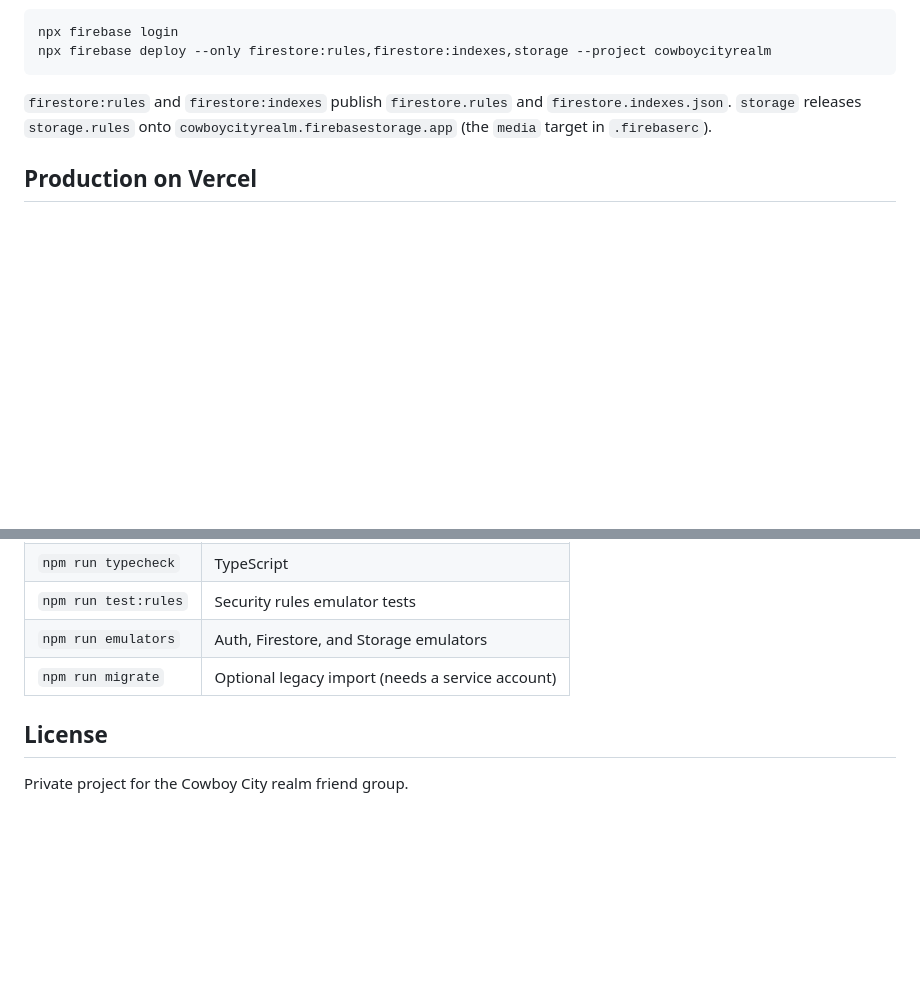
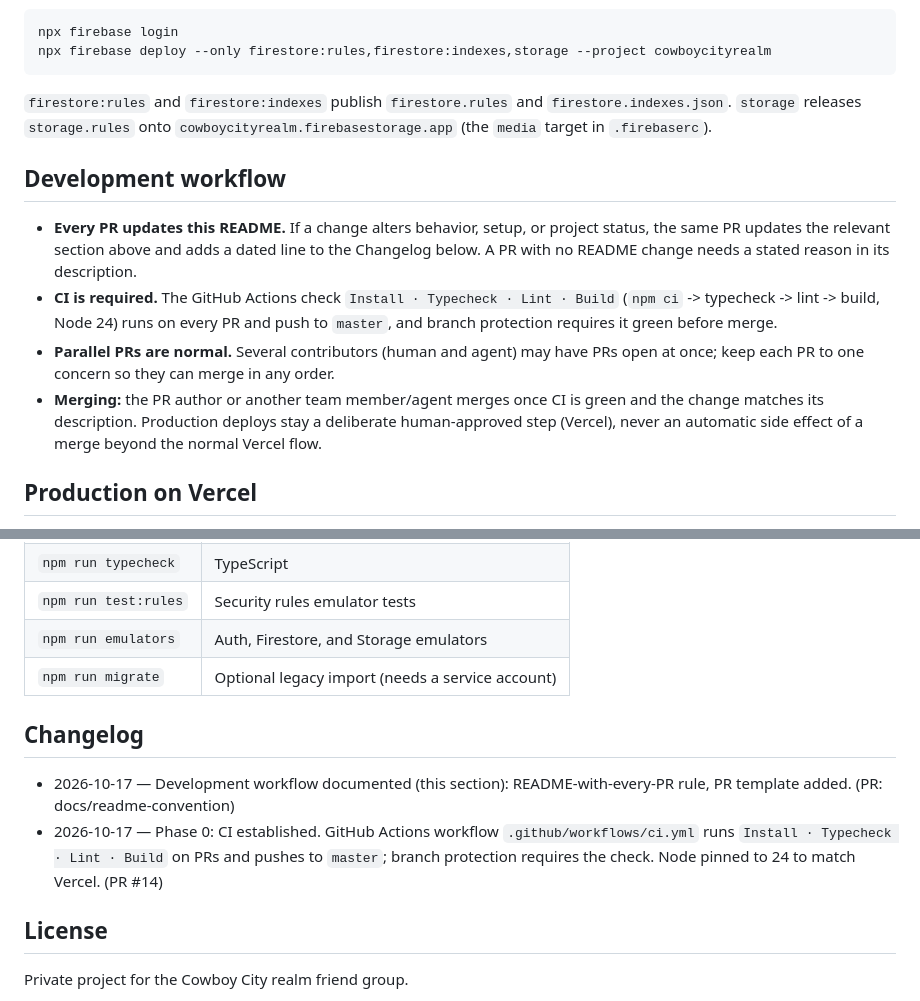
Before and after one commit to cj1101/cowboyCitySubstack, a Markdown page: README.md, 2 parts joined by grey strips. Rendered like a GitHub page; blank space fills up the shorter version.

Commit message:
Docs: README-with-every-PR workflow rule + changelog + PR template

```diff
--- a/README.md
+++ b/README.md
@@ -101,6 +101,13 @@ npx firebase deploy --only firestore:rules,firestore:indexes,storage --project c
 
 `firestore:rules` and `firestore:indexes` publish `firestore.rules` and `firestore.indexes.json`. `storage` releases `storage.rules` onto `cowboycityrealm.firebasestorage.app` (the `media` target in `.firebaserc`).
 
+## Development workflow
+
+- **Every PR updates this README.** If a change alters behavior, setup, or project status, the same PR updates the relevant section above and adds a dated line to the Changelog below. A PR with no README change needs a stated reason in its description.
+- **CI is required.** The GitHub Actions check `Install · Typecheck · Lint · Build` (`npm ci` -> typecheck -> lint -> build, Node 24) runs on every PR and push to `master`, and branch protection requires it green before merge.
+- **Parallel PRs are normal.** Several contributors (human and agent) may have PRs open at once; keep each PR to one concern so they can merge in any order.
+- **Merging:** the PR author or another team member/agent merges once CI is green and the change matches its description. Production deploys stay a deliberate human-approved step (Vercel), never an automatic side effect of a merge beyond the normal Vercel flow.
+
 ## Production on Vercel
 
 1. Import this GitHub repo in Vercel. Framework preset: Next.js. Root directory: the repo root.
@@ -140,6 +147,11 @@ City pages are served at `/cities/...`. The older `/factions/...` URLs rewrite t
 | `npm run emulators` | Auth, Firestore, and Storage emulators |
 | `npm run migrate` | Optional legacy import (needs a service account) |
 
+## Changelog
+
+- 2026-10-17 — Development workflow documented (this section): README-with-every-PR rule, PR template added. (PR: docs/readme-convention)
+- 2026-10-17 — Phase 0: CI established. GitHub Actions workflow `.github/workflows/ci.yml` runs `Install · Typecheck · Lint · Build` on PRs and pushes to `master`; branch protection requires the check. Node pinned to 24 to match Vercel. (PR #14)
+
 ## License
 
 Private project for the Cowboy City realm friend group.
```
Also changed, not shown: .github/pull_request_template.md (added, +12 -0 lines).
